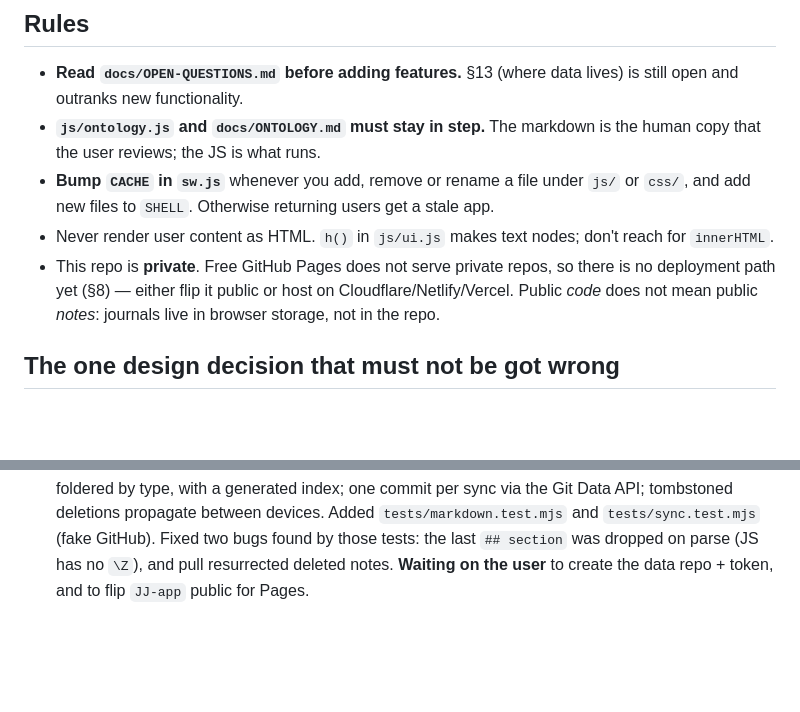
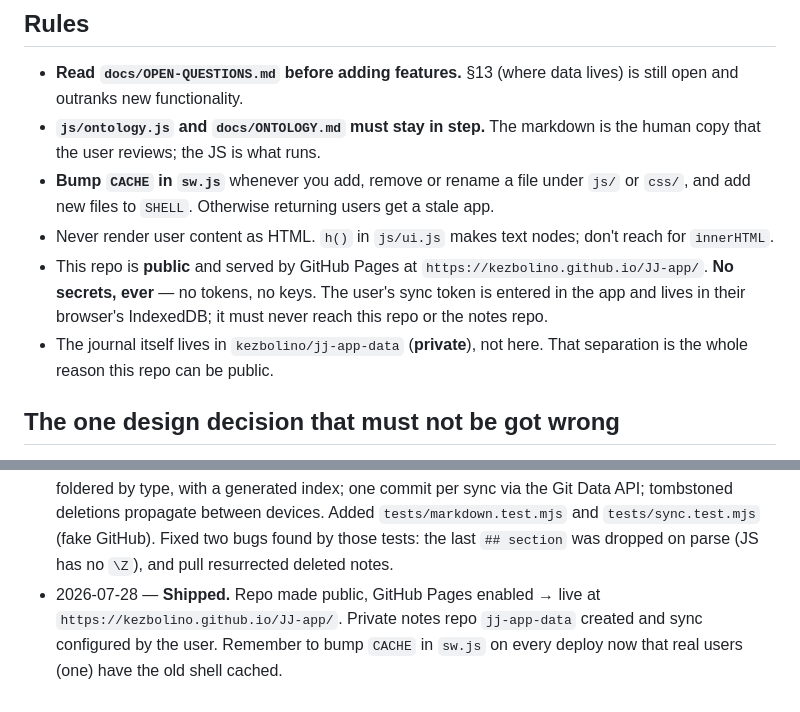
Before and after one commit to kezbolino/JJ-app, a Markdown page: CLAUDE.md, 2 parts joined by grey strips. GitHub-like rendering; blank space fills up the shorter version.

```diff
--- a/CLAUDE.md
+++ b/CLAUDE.md
@@ -68,10 +68,12 @@ format fidelity, and multi-device sync including deletions.
   a stale app.
 - Never render user content as HTML. `h()` in `js/ui.js` makes text nodes;
   don't reach for `innerHTML`.
-- This repo is **private**. Free GitHub Pages does not serve private repos, so
-  there is no deployment path yet (§8) — either flip it public or host on
-  Cloudflare/Netlify/Vercel. Public *code* does not mean public *notes*:
-  journals live in browser storage, not in the repo.
+- This repo is **public** and served by GitHub Pages at
+  `https://kezbolino.github.io/JJ-app/`. **No secrets, ever** — no tokens, no
+  keys. The user's sync token is entered in the app and lives in their browser's
+  IndexedDB; it must never reach this repo or the notes repo.
+- The journal itself lives in `kezbolino/jj-app-data` (**private**), not here.
+  That separation is the whole reason this repo can be public.
 
 ## The one design decision that must not be got wrong
 
@@ -135,5 +137,8 @@ data if forgotten:
   sync via the Git Data API; tombstoned deletions propagate between devices.
   Added `tests/markdown.test.mjs` and `tests/sync.test.mjs` (fake GitHub). Fixed
   two bugs found by those tests: the last `## section` was dropped on parse (JS
-  has no `\Z`), and pull resurrected deleted notes. **Waiting on the user** to
-  create the data repo + token, and to flip `JJ-app` public for Pages.
+  has no `\Z`), and pull resurrected deleted notes.
+- 2026-07-28 — **Shipped.** Repo made public, GitHub Pages enabled → live at
+  `https://kezbolino.github.io/JJ-app/`. Private notes repo `jj-app-data`
+  created and sync configured by the user. Remember to bump `CACHE` in `sw.js`
+  on every deploy now that real users (one) have the old shell cached.
```
Also changed, not shown: README.md (+13 -6 lines).
